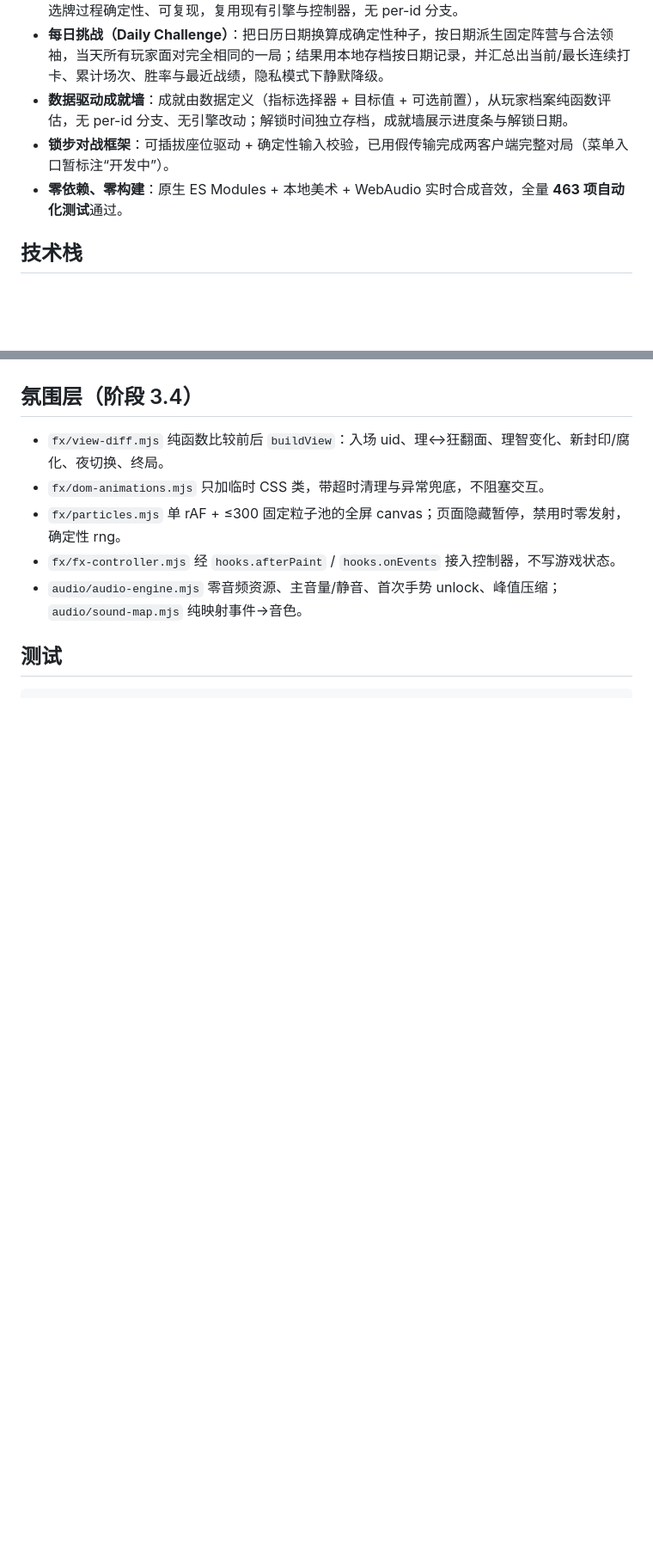
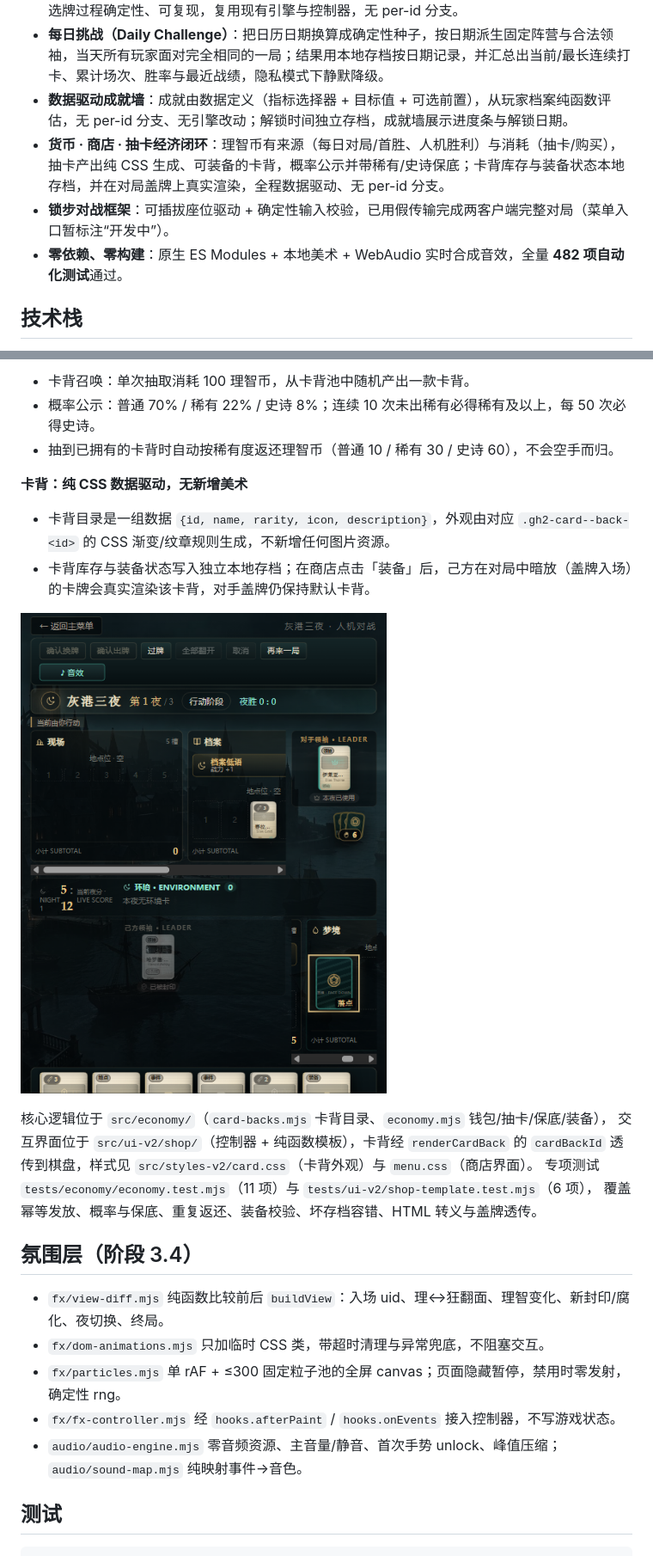
Before and after one commit to Lsirto/greyharbor, a Markdown page: README.md, 2 parts joined by grey strips. Shown at 86% size. Drawn GitHub-style; pictures changed too: screenshots/card-back-in-game.png (added); blank space fills up the shorter version.

Commit message:
feat(economy): 货币+商店+抽卡经济闭环，卡背可装备并在盖牌渲染
理智币来源（每日对局/首胜、人机胜利）与消耗（抽卡）；抽卡概率公示+稀有/史诗保底+重复返还；卡背纯CSS数据驱动，库存与装备本地存档，经renderCardBack透传在对局盖牌真实渲染；新增19项测试，全量482=480通过+2跳过

```diff
--- a/README.md
+++ b/README.md
@@ -16,8 +16,9 @@
 - **竞技场选牌（Arena Draft）**：从随机候选池逐轮三选一构筑 19 张牌，再用该牌进入人机对战；选牌过程确定性、可复现，复用现有引擎与控制器，无 per-id 分支。
 - **每日挑战（Daily Challenge）**：把日历日期换算成确定性种子，按日期派生固定阵营与合法领袖，当天所有玩家面对完全相同的一局；结果用本地存档按日期记录，并汇总出当前/最长连续打卡、累计场次、胜率与最近战绩，隐私模式下静默降级。
 - **数据驱动成就墙**：成就由数据定义（指标选择器 + 目标值 + 可选前置），从玩家档案纯函数评估，无 per-id 分支、无引擎改动；解锁时间独立存档，成就墙展示进度条与解锁日期。
+- **货币 · 商店 · 抽卡经济闭环**：理智币有来源（每日对局/首胜、人机胜利）与消耗（抽卡/购买），抽卡产出纯 CSS 生成、可装备的卡背，概率公示并带稀有/史诗保底；卡背库存与装备状态本地存档，并在对局盖牌上真实渲染，全程数据驱动、无 per-id 分支。
 - **锁步对战框架**：可插拔座位驱动 + 确定性输入校验，已用假传输完成两客户端完整对局（菜单入口暂标注“开发中”）。
-- **零依赖、零构建**：原生 ES Modules + 本地美术 + WebAudio 实时合成音效，全量 **463 项自动化测试**通过。
+- **零依赖、零构建**：原生 ES Modules + 本地美术 + WebAudio 实时合成音效，全量 **482 项自动化测试**通过。
 
 ## 技术栈
 
@@ -263,3 +281,20 @@ Achievement wall 段。专项测试 `tests/achievements/achievements.test.mjs`
+- 卡背召唤：单次抽取消耗 100 理智币，从卡背池中随机产出一款卡背。
+- 概率公示：普通 70% / 稀有 22% / 史诗 8%；连续 10 次未出稀有必得稀有及以上，每 50 次必得史诗。
+- 抽到已拥有的卡背时自动按稀有度返还理智币（普通 10 / 稀有 30 / 史诗 60），不会空手而归。
+
+**卡背：纯 CSS 数据驱动，无新增美术**
+
+- 卡背目录是一组数据 `{id, name, rarity, icon, description}`，外观由对应 `.gh2-card--back-<id>` 的 CSS 渐变/纹章规则生成，不新增任何图片资源。
+- 卡背库存与装备状态写入独立本地存档；在商店点击「装备」后，己方在对局中暗放（盖牌入场）的卡牌会真实渲染该卡背，对手盖牌仍保持默认卡背。
+
+![对局中的装备卡背](screenshots/card-back-in-game.png)
+
+核心逻辑位于 `src/economy/`（`card-backs.mjs` 卡背目录、`economy.mjs` 钱包/抽卡/保底/装备），
+交互界面位于 `src/ui-v2/shop/`（控制器 + 纯函数模板），卡背经 `renderCardBack` 的 `cardBackId`
+透传到棋盘，样式见 `src/styles-v2/card.css`（卡背外观）与 `menu.css`（商店界面）。
+专项测试 `tests/economy/economy.test.mjs`（11 项）与 `tests/ui-v2/shop-template.test.mjs`（6 项），
+覆盖幂等发放、概率与保底、重复返还、装备校验、坏存档容错、HTML 转义与盖牌透传。
+
 ## 氛围层（阶段 3.4）
 
 - `fx/view-diff.mjs` 纯函数比较前后 `buildView`：入场 uid、理↔狂翻面、理智变化、新封印/腐化、夜切换、终局。
```
Also changed, not shown: other parts of README.md (+20 -2 lines), screenshots/shop.png (added), 16 other files.
